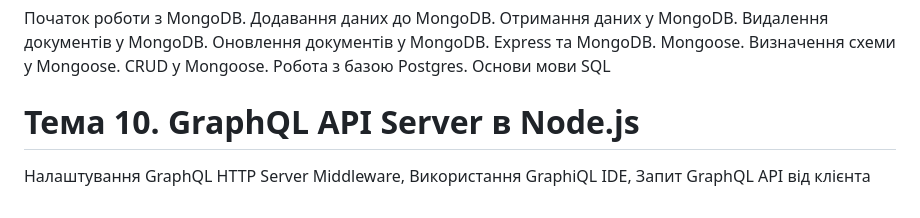
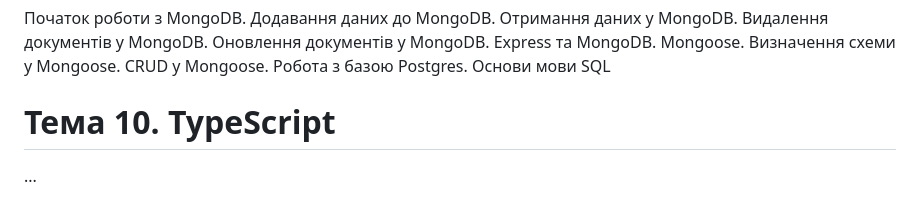
Before and after one commit to deivan/be-a-frointender, a Markdown page: README.md, the part around the change. Drawn GitHub-style.

```diff
--- a/README.md
+++ b/README.md
@@ -30,5 +30,5 @@
 # Тема 9. Node.js і бази даних
 Початок роботи з MongoDB. Додавання даних до MongoDB. Отримання даних у MongoDB. Видалення документів у MongoDB. Оновлення документів у MongoDB. Express та MongoDB. Mongoose. Визначення схеми у Mongoose. CRUD у Mongoose. Робота з базою Postgres. Основи мови SQL
 
-# Тема 10. GraphQL API Server в Node.js
-Налаштування GraphQL HTTP Server Middleware, Використання GraphiQL IDE, Запит GraphQL API від клієнта
+# Тема 10. TypeScript
+...
```
